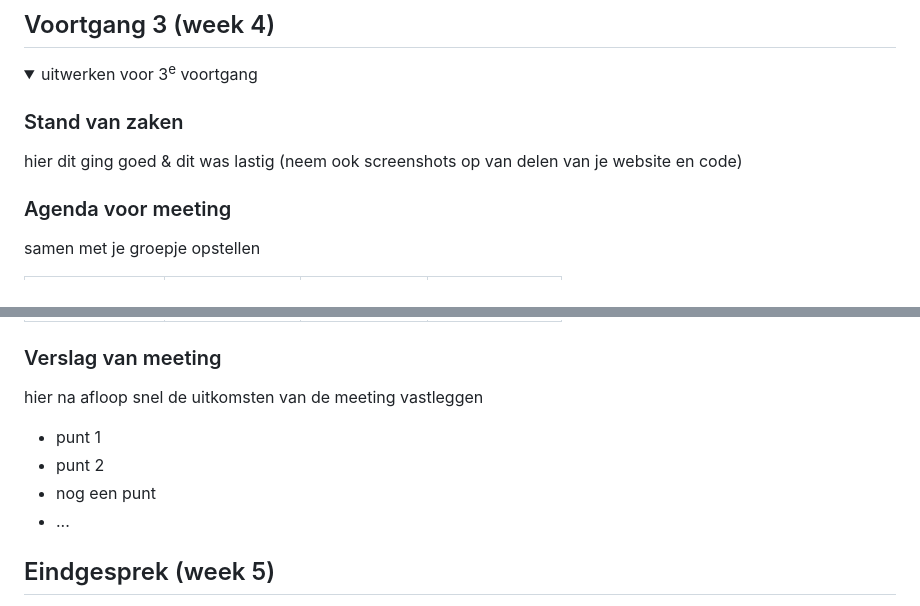
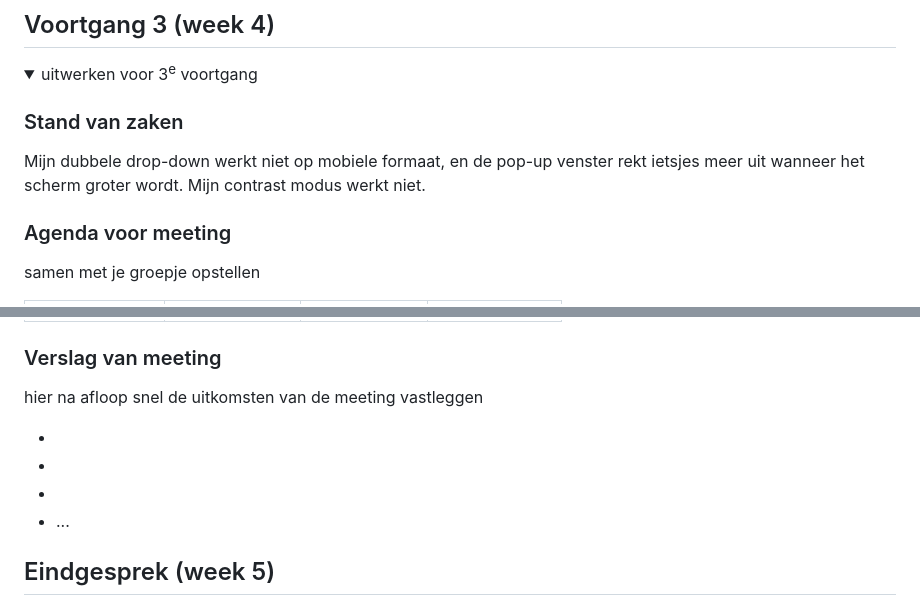
Before and after one commit to k1ng0fs4lt/FED, a Markdown page: README.md, 2 parts joined by grey strips. Drawn GitHub-style; folded sections open.

```diff
--- a/README.md
+++ b/README.md
@@ -370,7 +370,7 @@ De pagina's worden met een breedte van 390px nagemaakt.
   <summary>uitwerken voor 3<sup>e</sup> voortgang</summary>
 
   ### Stand van zaken
-  hier dit ging goed & dit was lastig (neem ook screenshots op van delen van je website en code)
+  Mijn dubbele drop-down werkt niet op mobiele formaat, en de pop-up venster rekt ietsjes meer uit wanneer het scherm groter wordt. Mijn contrast modus werkt niet.
 
 
   ### Agenda voor meeting
@@ -386,9 +386,9 @@ De pagina's worden met een breedte van 390px nagemaakt.
   ### Verslag van meeting
   hier na afloop snel de uitkomsten van de meeting vastleggen
 
-  - punt 1
-  - punt 2
-  - nog een punt
+  -
+  -
+  -
   - ...
 
 </details>
```
